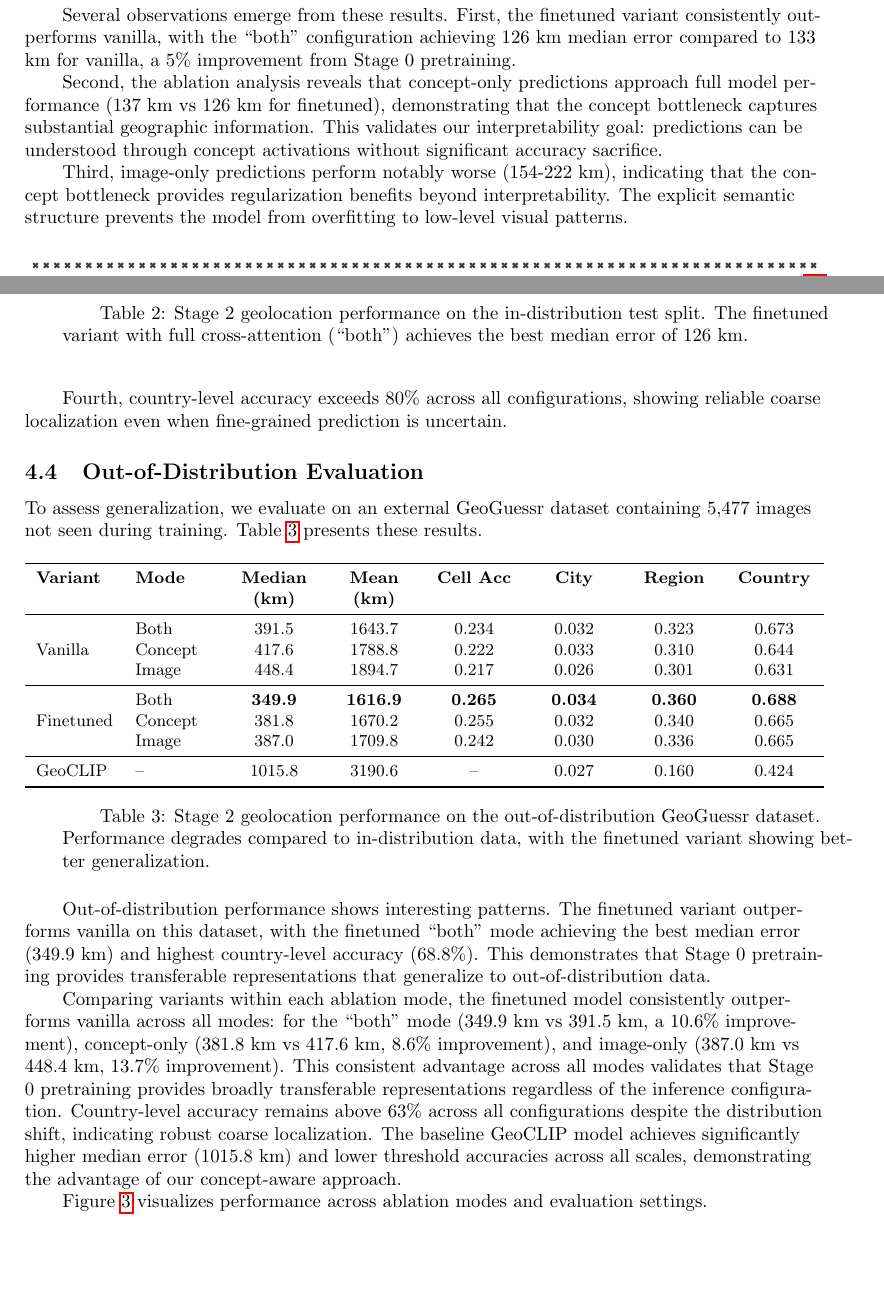
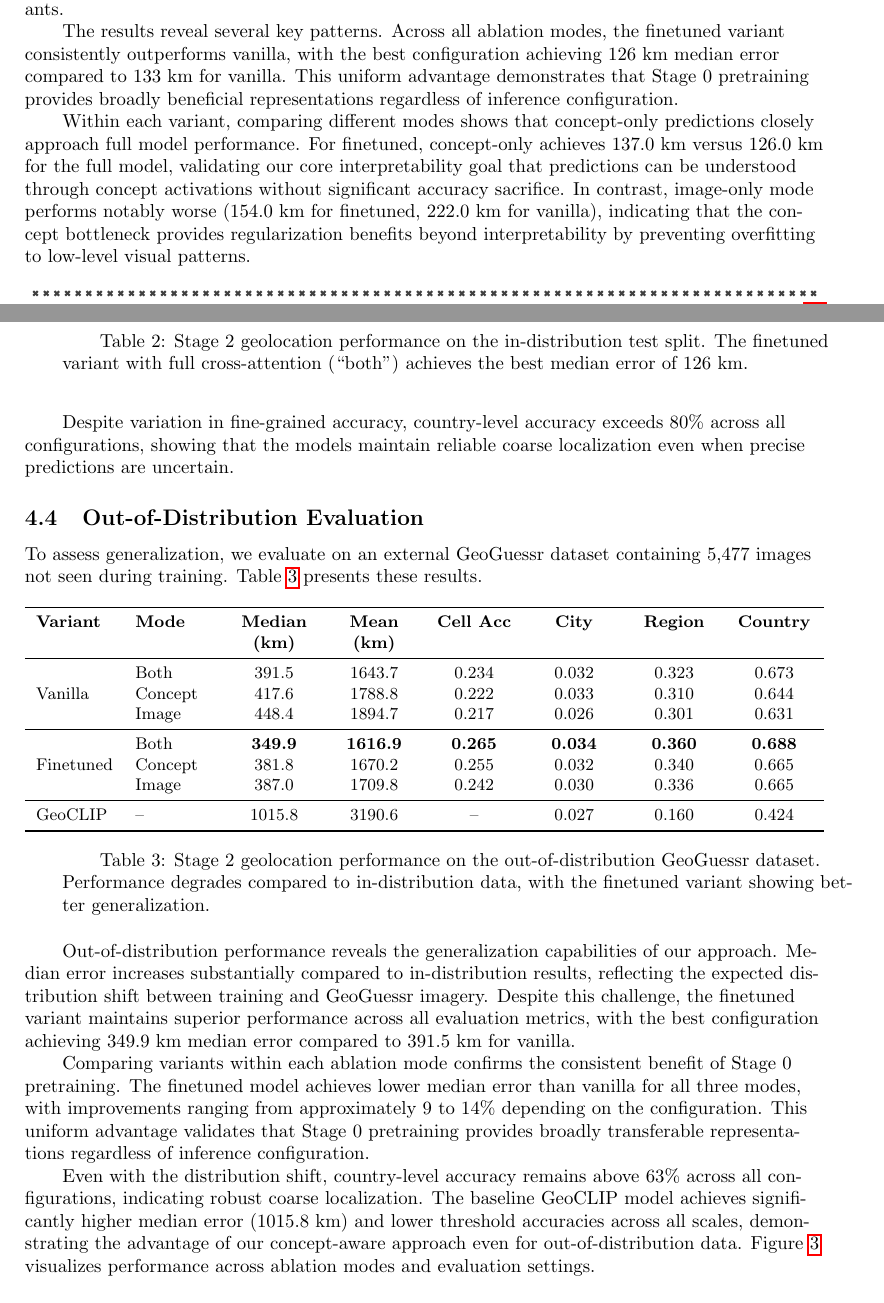
Before and after one commit to pradyutnair/geoguessr-bot, a LaTeX document (overleaf/main.tex): two parts of pages 7 and 8 of 11, joined at a grey line, cut at the place of the change, the shorter picture padded with empty space. Compiled offline with pdfLaTeX.

Commit message:
Update table labels and refine geolocation results in main.tex
- Added missing labels for tables related to stage 1 and stage 2 results to ensure proper referencing.
- Adjusted the content of the tables to enhance clarity and accuracy in reporting geolocation performance metrics.
- Updated auxiliary files to reflect changes in the main document structure and content.

```diff
--- a/overleaf/main.tex
+++ b/overleaf/main.tex
@@ -301,15 +300,14 @@ Table~\ref{tab:stage2_test} presents geolocation results on the test split, comp
 \bottomrule
 \end{tabularx}
 \caption{Stage 2 geolocation performance on the in-distribution test split. The finetuned variant with full cross-attention (``both'') achieves the best median error of 126 km.}
+\label{tab:stage2_test}
 \end{table}
 
-Several observations emerge from these results. First, the finetuned variant consistently outperforms vanilla, with the ``both'' configuration achieving 126 km median error compared to 133 km for vanilla, a 5\% improvement from Stage 0 pretraining.
+The results reveal several key patterns. Across all ablation modes, the finetuned variant consistently outperforms vanilla, with the best configuration achieving 126 km median error compared to 133 km for vanilla. This uniform advantage demonstrates that Stage 0 pretraining provides broadly beneficial representations regardless of inference configuration.
 
-Second, the ablation analysis reveals that concept-only predictions approach full model performance (137 km vs 126 km for finetuned), demonstrating that the concept bottleneck captures substantial geographic information. This validates our interpretability goal: predictions can be understood through concept activations without significant accuracy sacrifice.
+Within each variant, comparing different modes shows that concept-only predictions closely approach full model performance. For finetuned, concept-only achieves 137.0 km versus 126.0 km for the full model, validating our core interpretability goal that predictions can be understood through concept activations without significant accuracy sacrifice. In contrast, image-only mode performs notably worse (154.0 km for finetuned, 222.0 km for vanilla), indicating that the concept bottleneck provides regularization benefits beyond interpretability by preventing overfitting to low-level visual patterns.
 
-Third, image-only predictions perform notably worse (154-222 km), indicating that the concept bottleneck provides regularization benefits beyond interpretability. The explicit semantic structure prevents the model from overfitting to low-level visual patterns.
-
-Fourth, country-level accuracy exceeds 80\% across all configurations, showing reliable coarse localization even when fine-grained prediction is uncertain.
+Despite variation in fine-grained accuracy, country-level accuracy exceeds 80\% across all configurations, showing that the models maintain reliable coarse localization even when precise predictions are uncertain.
 
 
 \subsection{Out-of-Distribution Evaluation}
@@ -339,10 +337,11 @@ GeoCLIP & -- & 1015.8 & 3190.6 & -- & 0.027 & 0.160 & 0.424 \\
 \label{tab:stage2_hf}
 \end{table}
 
-Out-of-distribution performance shows interesting patterns. The finetuned variant outperforms vanilla on this dataset, with the finetuned ``both'' mode achieving the best median error (349.9 km) and highest country-level accuracy (68.8\%). This demonstrates that Stage 0 pretraining provides transferable representations that generalize to out-of-distribution data.
+Out-of-distribution performance reveals the generalization capabilities of our approach. Median error increases substantially compared to in-distribution results, reflecting the expected distribution shift between training and GeoGuessr imagery. Despite this challenge, the finetuned variant maintains superior performance across all evaluation metrics, with the best configuration achieving 349.9 km median error compared to 391.5 km for vanilla.
 
-Comparing variants within each ablation mode, the finetuned model consistently outperforms vanilla across all modes: for the ``both'' mode (349.9 km vs 391.5 km, a 10.6\% improvement), concept-only (381.8 km vs 417.6 km, 8.6\% improvement), and image-only (387.0 km vs 448.4 km, 13.7\% improvement). This consistent advantage across all modes validates that Stage 0 pretraining provides broadly transferable representations regardless of the inference configuration. Country-level accuracy remains above 63\% across all configurations despite the distribution shift, indicating robust coarse localization. The baseline GeoCLIP model achieves significantly higher median error (1015.8 km) and lower threshold accuracies across all scales, demonstrating the advantage of our concept-aware approach.
+Comparing variants within each ablation mode confirms the consistent benefit of Stage 0 pretraining. The finetuned model achieves lower median error than vanilla for all three modes, with improvements ranging from approximately 9 to 14\% depending on the configuration. This uniform advantage validates that Stage 0 pretraining provides broadly transferable representations regardless of inference configuration.
 
+Even with the distribution shift, country-level accuracy remains above 63\% across all configurations, indicating robust coarse localization. The baseline GeoCLIP model achieves significantly higher median error (1015.8 km) and lower threshold accuracies across all scales, demonstrating the advantage of our concept-aware approach even for out-of-distribution data.
 Figure~\ref{fig:stage2_results} visualizes performance across ablation modes and evaluation settings.
 
 \begin{figure}[h!]
```
Also changed, not shown: overleaf/main.tex (15 more changed lines), 3 other files.
